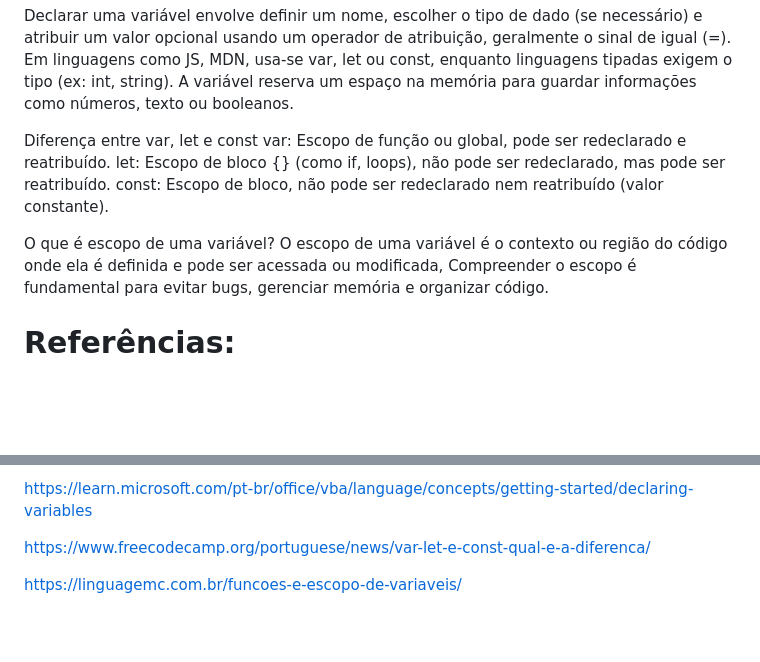
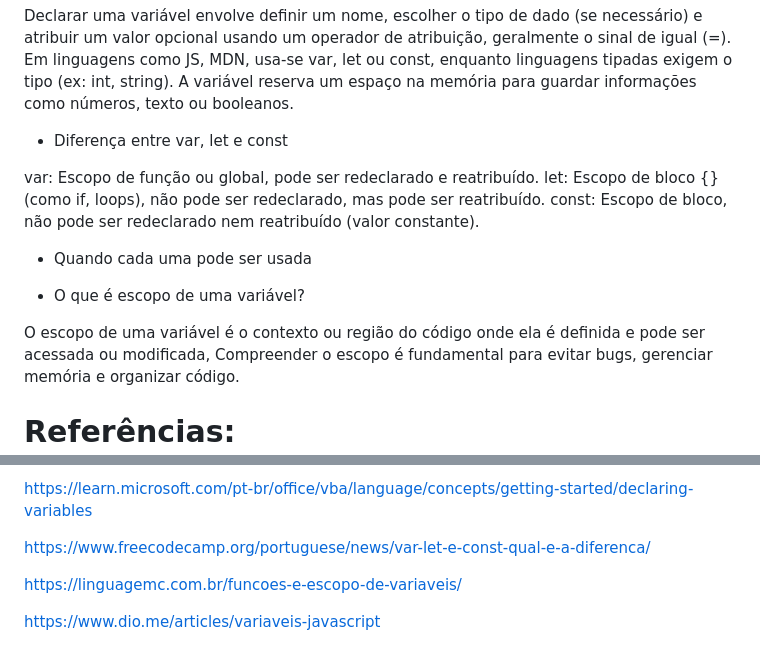
Before and after one commit to lucasgdasilva/aula_6_manual_javascript, a Markdown page: README.md, 2 parts joined by grey strips. Drawn GitHub-style; blank space fills up the shorter version.

Commit message:
Atualização

```diff
--- a/README.md
+++ b/README.md
@@ -38,12 +41,18 @@
 
 Declarar uma variável envolve definir um nome, escolher o tipo de dado (se necessário) e atribuir um valor opcional usando um operador de atribuição, geralmente o sinal de igual (=). Em linguagens como JS, MDN, usa-se var, let ou const, enquanto linguagens tipadas exigem o tipo (ex: int, string). A variável reserva um espaço na memória para guardar informações como números, texto ou booleanos.
 
-Diferença entre var, let e const
+- Diferença entre var, let e const
+
 var: Escopo de função ou global, pode ser redeclarado e reatribuído.
 let: Escopo de bloco {} (como if, loops), não pode ser redeclarado, mas pode ser reatribuído.
 const: Escopo de bloco, não pode ser redeclarado nem reatribuído (valor constante).
 
-O que é escopo de uma variável?
+- Quando cada uma pode ser usada
+
+
+
+- O que é escopo de uma variável?
+
 O escopo de uma variável é o contexto ou região do código onde ela é definida e pode ser acessada ou modificada, Compreender o escopo é fundamental para evitar bugs, gerenciar memória e organizar código.
 
 
@@ -63,3 +72,5 @@ https://learn.microsoft.com/pt-br/office/vba/language/concepts/getting-started/d
 https://www.freecodecamp.org/portuguese/news/var-let-e-const-qual-e-a-diferenca/
 
 https://linguagemc.com.br/funcoes-e-escopo-de-variaveis/
+
+https://www.dio.me/articles/variaveis-javascript
```
Also changed, not shown: other parts of README.md (+5 -2 lines).
